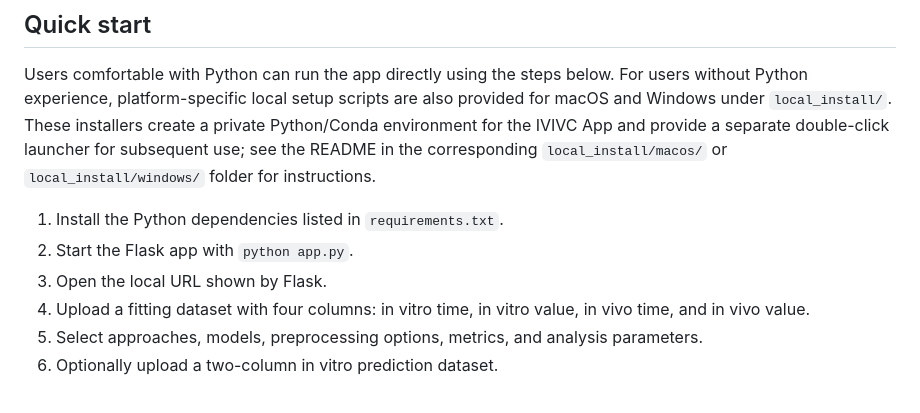
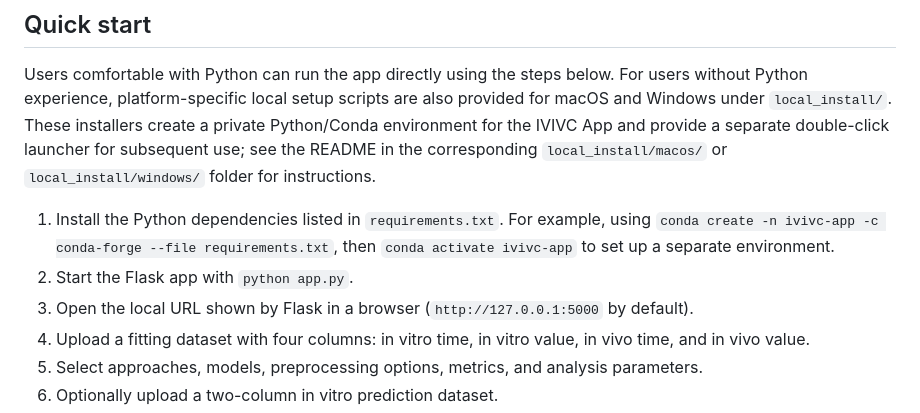
Before and after one commit to robert-m-elder/ivivc-tool, a Markdown page: README.md, the part around the change. Drawn GitHub-style.

Commit message:
updating README.md with more detailed instructions for running via app.py

```diff
--- a/README.md
+++ b/README.md
@@ -9,9 +9,9 @@ Establishing an in vitro-in vivo correlation (IVIVC) can support the evaluation
 
 Users comfortable with Python can run the app directly using the steps below. For users without Python experience, platform-specific local setup scripts are also provided for macOS and Windows under `local_install/`. These installers create a private Python/Conda environment for the IVIVC App and provide a separate double-click launcher for subsequent use; see the README in the corresponding `local_install/macos/` or `local_install/windows/` folder for instructions.
 
-1. Install the Python dependencies listed in `requirements.txt`.
+1. Install the Python dependencies listed in `requirements.txt`. For example, using `conda create -n ivivc-app -c conda-forge --file requirements.txt`, then `conda activate ivivc-app` to set up a separate environment.
 2. Start the Flask app with `python app.py`.
-3. Open the local URL shown by Flask.
+3. Open the local URL shown by Flask in a browser (`http://127.0.0.1:5000` by default).
 4. Upload a fitting dataset with four columns: in vitro time, in vitro value, in vivo time, and in vivo value.
 5. Select approaches, models, preprocessing options, metrics, and analysis parameters.
 6. Optionally upload a two-column in vitro prediction dataset.
```
